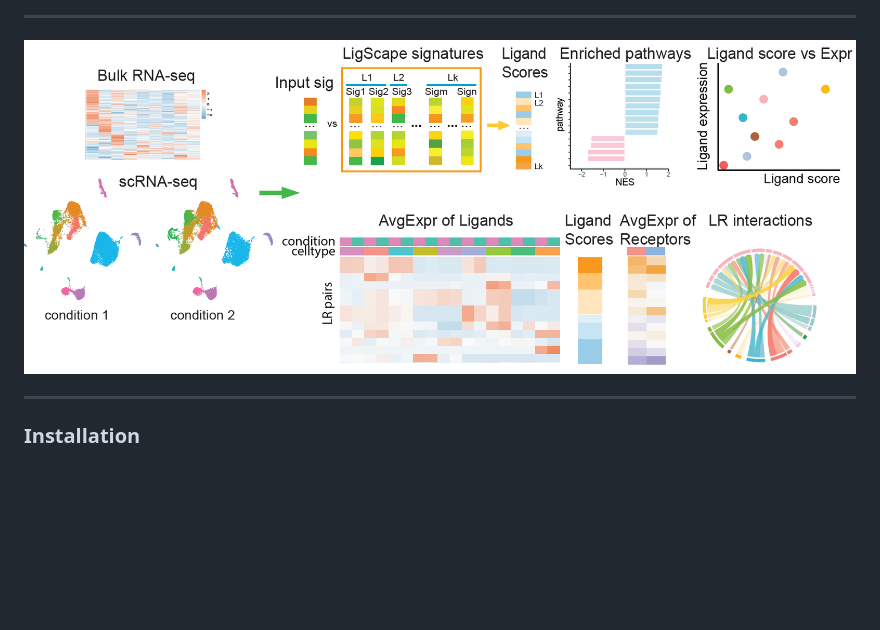
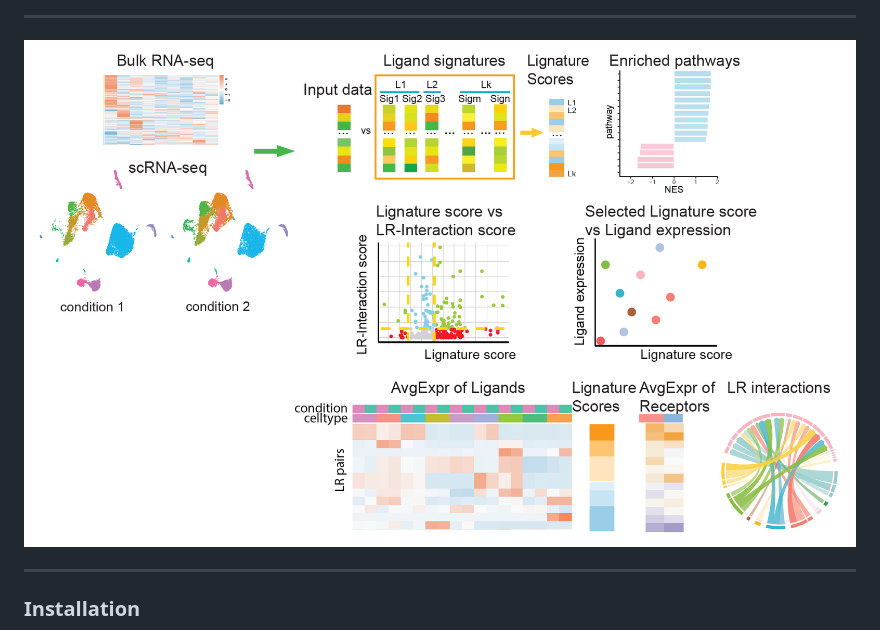
Before and after one commit to yingxinac/LigScape, a Markdown page: README.md, the part around the change. GitHub-like rendering; pictures changed too: Figures/fig1v3.png (added); blank space fills up the shorter version.

```diff
--- a/README.md
+++ b/README.md
@@ -15,7 +15,7 @@ Using the LigScape database as a reference, we developed a companion computation
 <hr>
 
 <div  align="center">
-<img src="Figures/fig1v2.png" width = "850" height = "350" alt="LigScape" align=center />
+<img src="Figures/fig1v3.png" width = "850" height = "500" alt="LigScape" align=center />
 </div>
 
 <hr>
```
Also changed, not shown: vignettes/LigScape.md (+11 -2 lines), Figures/Lscoremax_Lexprmax_scatter_v2.png (added), Figures/Scatterall_Lscore_SLRI_v2.png (added), vignettes/Lscoremax_Lexprmax_scatter_v2.png (added), vignettes/Scatterall_Lscore_SLRI_v2.png (added), 4 other files.
